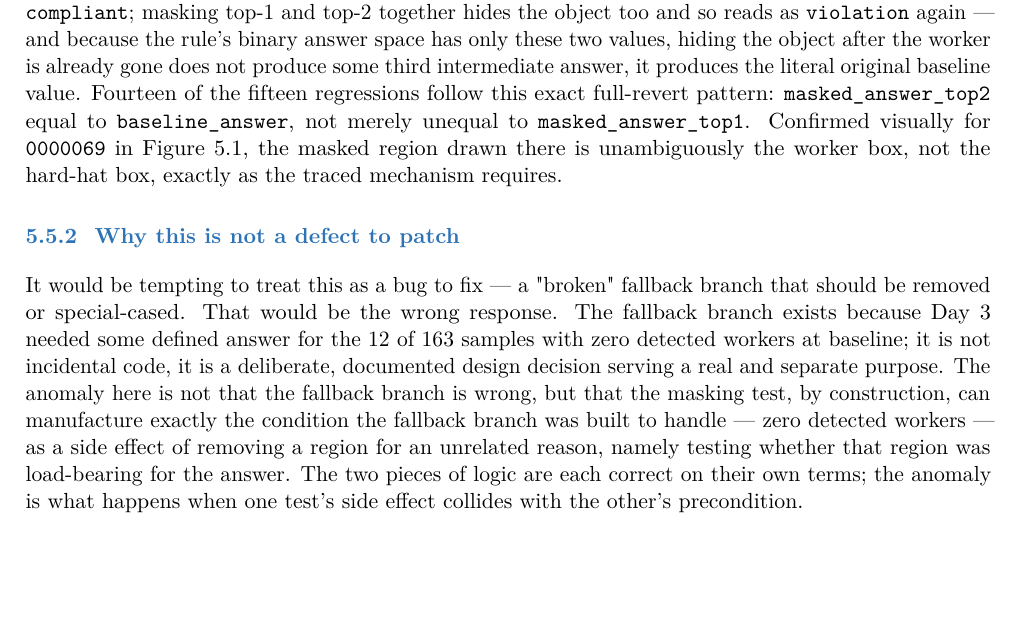
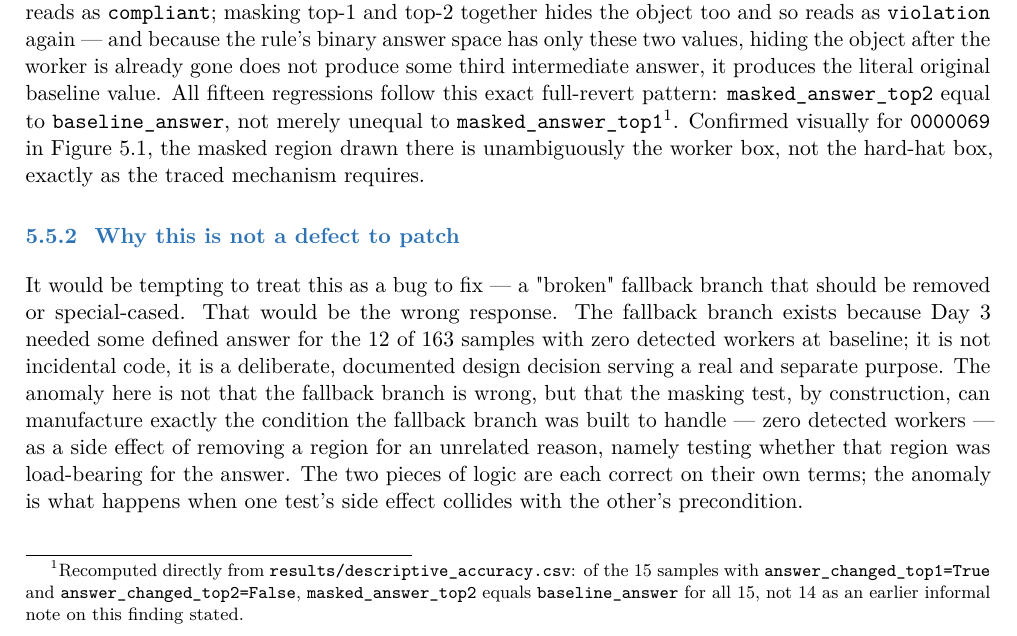
Before and after one commit to kamrul28890/Explainable-AI-for-CM, a LaTeX document (pilot/report/chapters/main.tex, which reads pilot/report/chapters/day05_descriptive_accuracy.tex): part of page 25 of 27, cut so that both start at the same text, the shorter picture padded with empty space. Compiled offline with pdfLaTeX.

Commit message:
Correct Chapter 5's regression count: 15/15 full-reverts, not 14/15
Recomputed directly from results/descriptive_accuracy.csv during task
review: all 15 of the answer_changed_top1=True/answer_changed_top2=False
samples have masked_answer_top2 == baseline_answer, not 14 as
day5_findings.md's prose summary stated. Trusting the primary CSV over
the earlier informal note, per the project's own evidentiary standard.

```diff
--- a/pilot/report/chapters/day05_descriptive_accuracy.tex
+++ b/pilot/report/chapters/day05_descriptive_accuracy.tex
@@ -194,9 +194,9 @@ two has been blacked out. Masking top-1 alone leaves the object visible and so r
 \texttt{compliant}; masking top-1 and top-2 together hides the object too and so reads as
 \texttt{violation} again --- and because the rule's binary answer space has only these two values,
 hiding the object after the worker is already gone does not produce some third intermediate answer,
-it produces the literal original baseline value. Fourteen of the fifteen regressions follow this exact
+it produces the literal original baseline value. All fifteen regressions follow this exact
 full-revert pattern: \texttt{masked\_answer\_top2} equal to \texttt{baseline\_answer}, not merely
-unequal to \texttt{masked\_answer\_top1}. Confirmed visually for \texttt{0000069} in
+unequal to \texttt{masked\_answer\_top1}\footnote{Recomputed directly from \texttt{results/descriptive\_accuracy.csv}: of the 15 samples with \texttt{answer\_changed\_top1=True} and \texttt{answer\_changed\_top2=False}, \texttt{masked\_answer\_top2} equals \texttt{baseline\_answer} for all 15, not 14 as an earlier informal note on this finding stated.}. Confirmed visually for \texttt{0000069} in
 Figure~\ref{fig:day05-0000069}, the masked region drawn there is unambiguously the worker box, not the
 hard-hat box, exactly as the traced mechanism requires.
 
```
